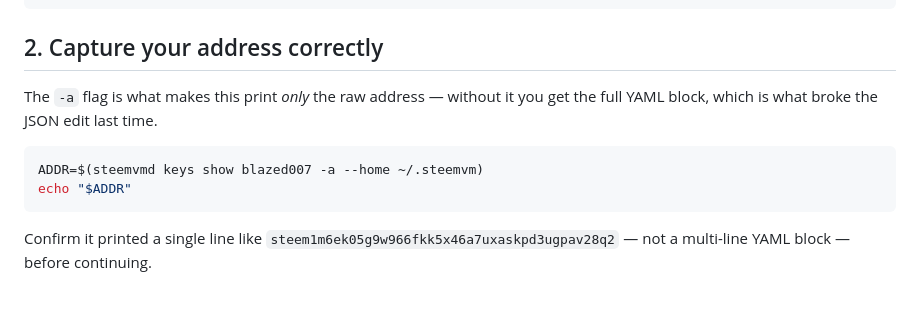
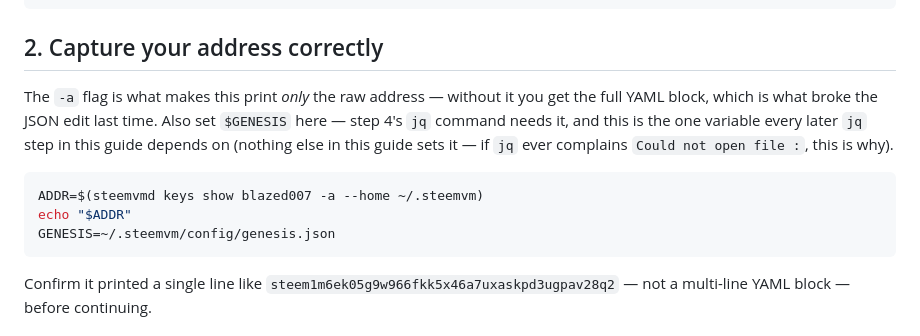
Before and after one commit to blazeapps007/SteemVirtualMachine-EVM, a Markdown page: Instructions/GENESIS_VALIDATOR_SETUP.md, the part around the change. GitHub-like rendering; blank space fills up the shorter version.

````diff
--- a/Instructions/GENESIS_VALIDATOR_SETUP.md
+++ b/Instructions/GENESIS_VALIDATOR_SETUP.md
@@ -50,11 +50,14 @@ steemvmd init blazed007 --chain-id steemvm --home ~/.steemvm --overwrite
 ## 2. Capture your address correctly
 
 The `-a` flag is what makes this print *only* the raw address — without it you get the full YAML
-block, which is what broke the JSON edit last time.
+block, which is what broke the JSON edit last time. Also set `$GENESIS` here — step 4's `jq`
+command needs it, and this is the one variable every later `jq` step in this guide depends on
+(nothing else in this guide sets it — if `jq` ever complains `Could not open file :`, this is why).
 
 ```sh
 ADDR=$(steemvmd keys show blazed007 -a --home ~/.steemvm)
 echo "$ADDR"
+GENESIS=~/.steemvm/config/genesis.json
 ```
 
 Confirm it printed a single line like `steem1m6ek05g9w966fkk5x46a7uxaskpd3ugpav28q2` — not a
````
